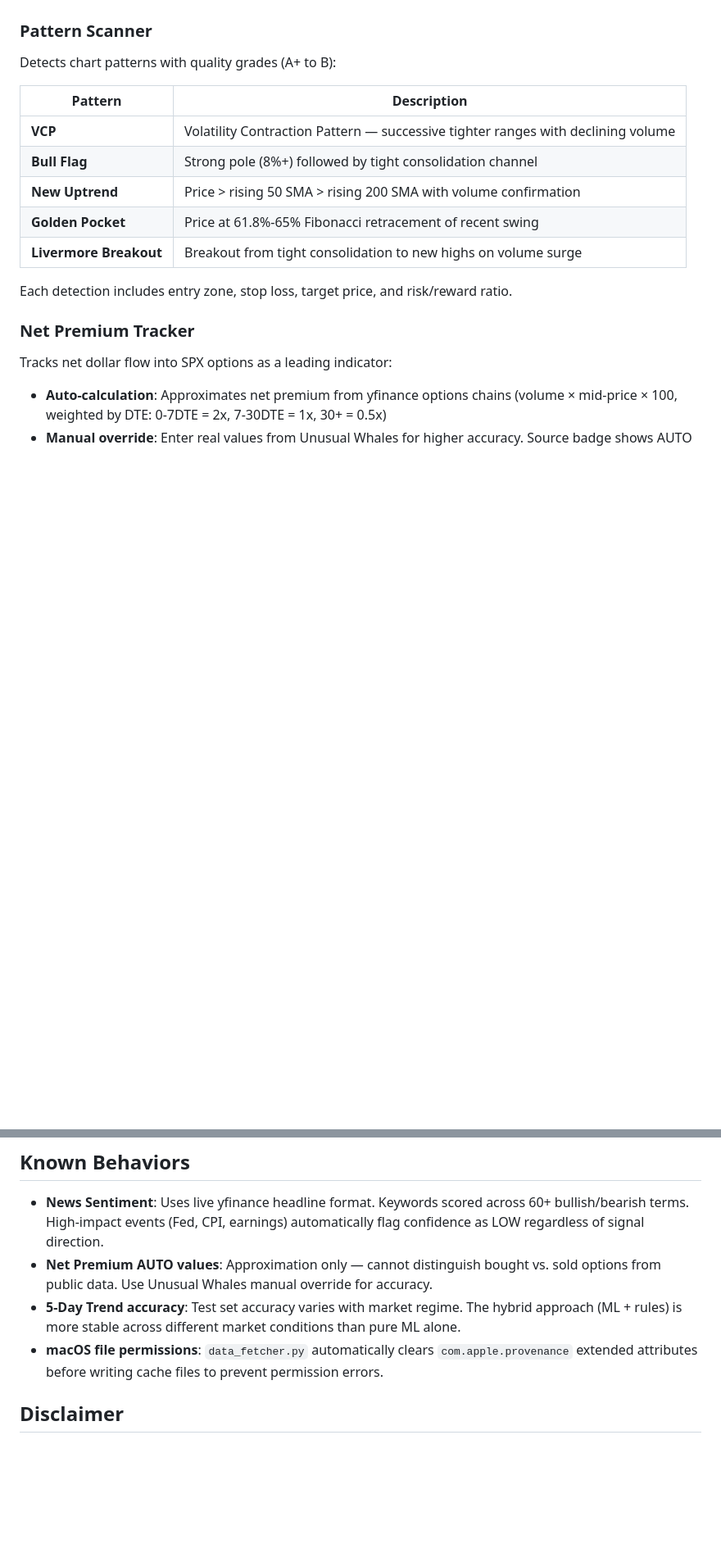
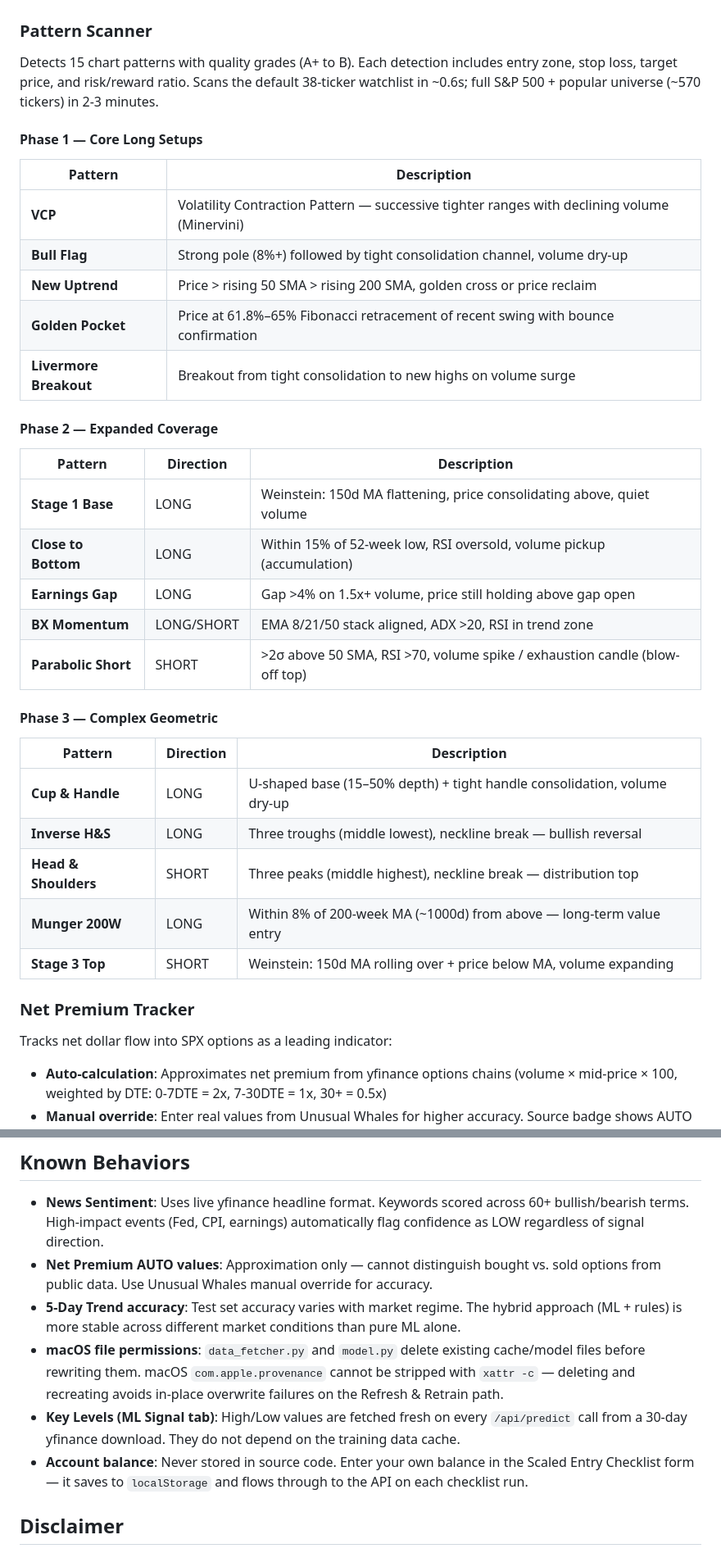
Before and after one commit to denarius8/Swing-Trading-Bot, a Markdown page: README.md, 2 parts joined by grey strips. Shown at 82% size. Drawn GitHub-style; blank space fills up the shorter version.

Commit message:
Update README: all 15 patterns, Reversal Entry system, account balance, key levels fixes
- Pattern Scanner: replace 5-pattern table with full 3-phase breakdown (15 patterns)
  with direction, description, and scan performance notes
- Confluence tab: document dual-panel Trend System + Reversal Entry architecture,
  all 6 reversal indicators and thresholds, regime detection
- Scaled Entry Checklist: note that account balance is user-entered / localStorage,
  never hardcoded
- Known Behaviors: update macOS file permission note (delete-before-write, not xattr -c),
  add Key Levels fresh-data note, add account balance privacy note

Co-Authored-By: Claude Sonnet 4.6 <noreply@anthropic.com>

```diff
--- a/README.md
+++ b/README.md
@@ -105,17 +105,34 @@ Example: SPX at all-time highs with RSI 69, Stoch 99.5:
 
 ### Pattern Scanner
 
-Detects chart patterns with quality grades (A+ to B):
+Detects 15 chart patterns with quality grades (A+ to B). Each detection includes entry zone, stop loss, target price, and risk/reward ratio. Scans the default 38-ticker watchlist in ~0.6s; full S&P 500 + popular universe (~570 tickers) in 2-3 minutes.
 
+#### Phase 1 — Core Long Setups
 | Pattern | Description |
 |---------|-------------|
-| **VCP** | Volatility Contraction Pattern — successive tighter ranges with declining volume |
-| **Bull Flag** | Strong pole (8%+) followed by tight consolidation channel |
-| **New Uptrend** | Price > rising 50 SMA > rising 200 SMA with volume confirmation |
-| **Golden Pocket** | Price at 61.8%-65% Fibonacci retracement of recent swing |
+| **VCP** | Volatility Contraction Pattern — successive tighter ranges with declining volume (Minervini) |
+| **Bull Flag** | Strong pole (8%+) followed by tight consolidation channel, volume dry-up |
+| **New Uptrend** | Price > rising 50 SMA > rising 200 SMA, golden cross or price reclaim |
+| **Golden Pocket** | Price at 61.8%–65% Fibonacci retracement of recent swing with bounce confirmation |
 | **Livermore Breakout** | Breakout from tight consolidation to new highs on volume surge |
 
-Each detection includes entry zone, stop loss, target price, and risk/reward ratio.
+#### Phase 2 — Expanded Coverage
+| Pattern | Direction | Description |
+|---------|-----------|-------------|
+| **Stage 1 Base** | LONG | Weinstein: 150d MA flattening, price consolidating above, quiet volume |
+| **Close to Bottom** | LONG | Within 15% of 52-week low, RSI oversold, volume pickup (accumulation) |
+| **Earnings Gap** | LONG | Gap >4% on 1.5x+ volume, price still holding above gap open |
+| **BX Momentum** | LONG/SHORT | EMA 8/21/50 stack aligned, ADX >20, RSI in trend zone |
+| **Parabolic Short** | SHORT | >2σ above 50 SMA, RSI >70, volume spike / exhaustion candle (blow-off top) |
+
+#### Phase 3 — Complex Geometric
+| Pattern | Direction | Description |
+|---------|-----------|-------------|
+| **Cup & Handle** | LONG | U-shaped base (15–50% depth) + tight handle consolidation, volume dry-up |
+| **Inverse H&S** | LONG | Three troughs (middle lowest), neckline break — bullish reversal |
+| **Head & Shoulders** | SHORT | Three peaks (middle highest), neckline break — distribution top |
+| **Munger 200W** | LONG | Within 8% of 200-week MA (~1000d) from above — long-term value entry |
+| **Stage 3 Top** | SHORT | Weinstein: 150d MA rolling over + price below MA, volume expanding |
 
 ### Net Premium Tracker
 
@@ -253,7 +285,9 @@ All market data comes from **Yahoo Finance** via the `yfinance` library (free, n
 - **News Sentiment**: Uses live yfinance headline format. Keywords scored across 60+ bullish/bearish terms. High-impact events (Fed, CPI, earnings) automatically flag confidence as LOW regardless of signal direction.
 - **Net Premium AUTO values**: Approximation only — cannot distinguish bought vs. sold options from public data. Use Unusual Whales manual override for accuracy.
 - **5-Day Trend accuracy**: Test set accuracy varies with market regime. The hybrid approach (ML + rules) is more stable across different market conditions than pure ML alone.
-- **macOS file permissions**: `data_fetcher.py` automatically clears `com.apple.provenance` extended attributes before writing cache files to prevent permission errors.
+- **macOS file permissions**: `data_fetcher.py` and `model.py` delete existing cache/model files before rewriting them. macOS `com.apple.provenance` cannot be stripped with `xattr -c` — deleting and recreating avoids in-place overwrite failures on the Refresh & Retrain path.
+- **Key Levels (ML Signal tab)**: High/Low values are fetched fresh on every `/api/predict` call from a 30-day yfinance download. They do not depend on the training data cache.
+- **Account balance**: Never stored in source code. Enter your own balance in the Scaled Entry Checklist form — it saves to `localStorage` and flows through to the API on each checklist run.
 
 ## Disclaimer
 
```
Also changed, not shown: other parts of README.md (+18 -3 lines).
